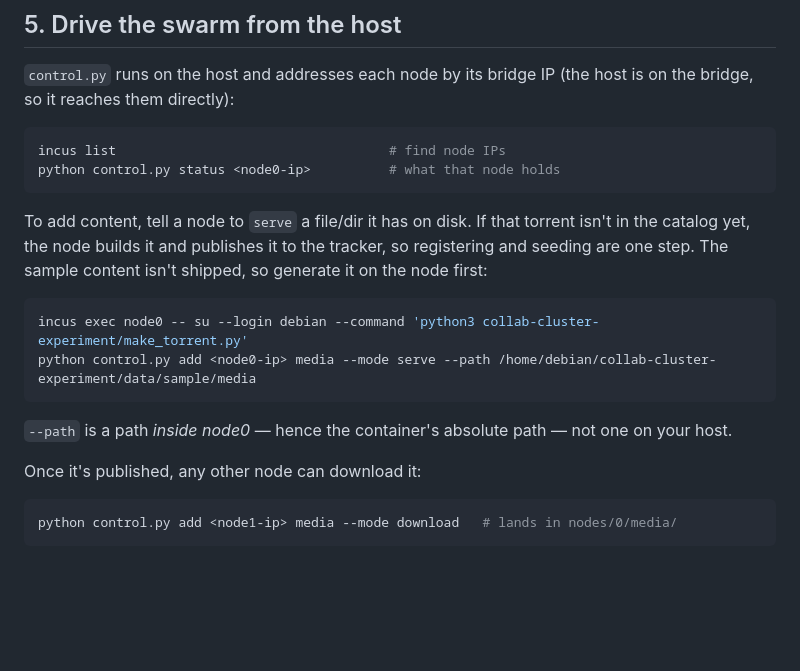
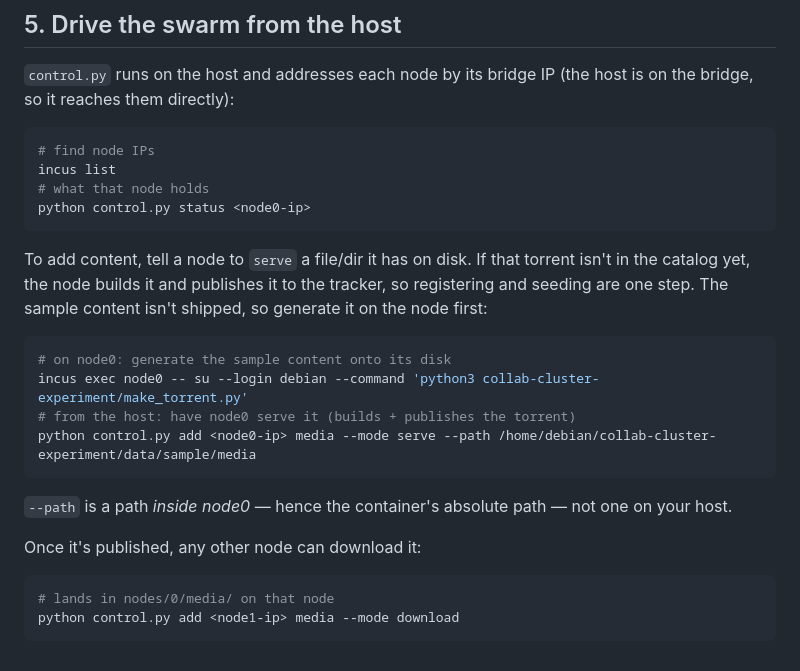
Before and after one commit to vmx/collab-cluster-experiment, a Markdown page: incus/README.md, the part around the change. Drawn GitHub-style; blank space fills up the shorter version.

Commit message:
fix: put shell comments in a separate line

````diff
--- a/incus/README.md
+++ b/incus/README.md
@@ -115,8 +115,10 @@ See the [proxy device docs](https://linuxcontainers.org/incus/docs/main/referenc
 is on the bridge, so it reaches them directly):
 
 ```sh
-incus list                                   # find node IPs
-python control.py status <node0-ip>          # what that node holds
+# find node IPs
+incus list
+# what that node holds
+python control.py status <node0-ip>
 ```
 
 To add content, tell a node to `serve` a file/dir it has on disk. If that torrent
@@ -125,7 +127,9 @@ registering and seeding are one step. The sample content isn't shipped, so
 generate it on the node first:
 
 ```sh
+# on node0: generate the sample content onto its disk
 incus exec node0 -- su --login debian --command 'python3 collab-cluster-experiment/make_torrent.py'
+# from the host: have node0 serve it (builds + publishes the torrent)
 python control.py add <node0-ip> media --mode serve --path /home/debian/collab-cluster-experiment/data/sample/media
 ```
 
@@ -135,5 +139,6 @@ on your host.
 Once it's published, any other node can download it:
 
 ```sh
-python control.py add <node1-ip> media --mode download   # lands in nodes/0/media/
+# lands in nodes/0/media/ on that node
+python control.py add <node1-ip> media --mode download
 ```
````
